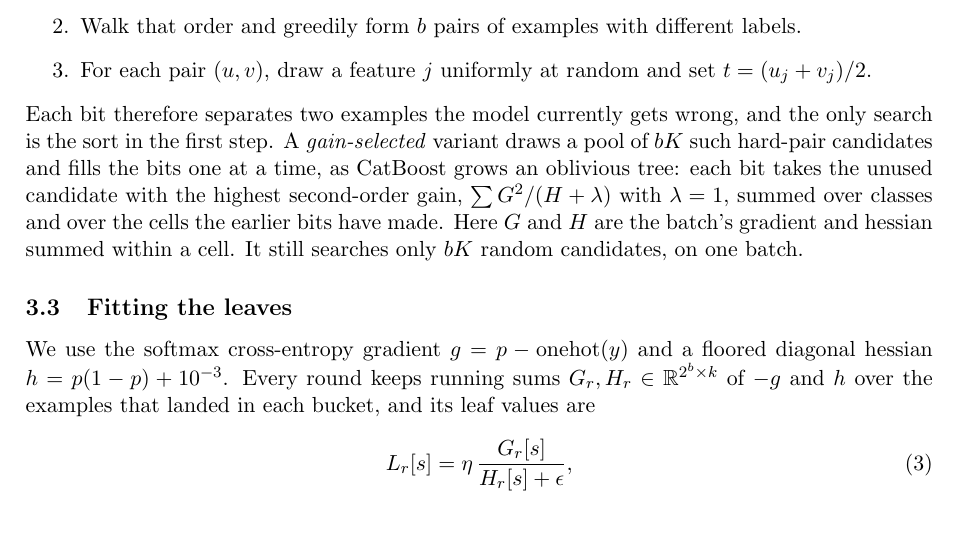
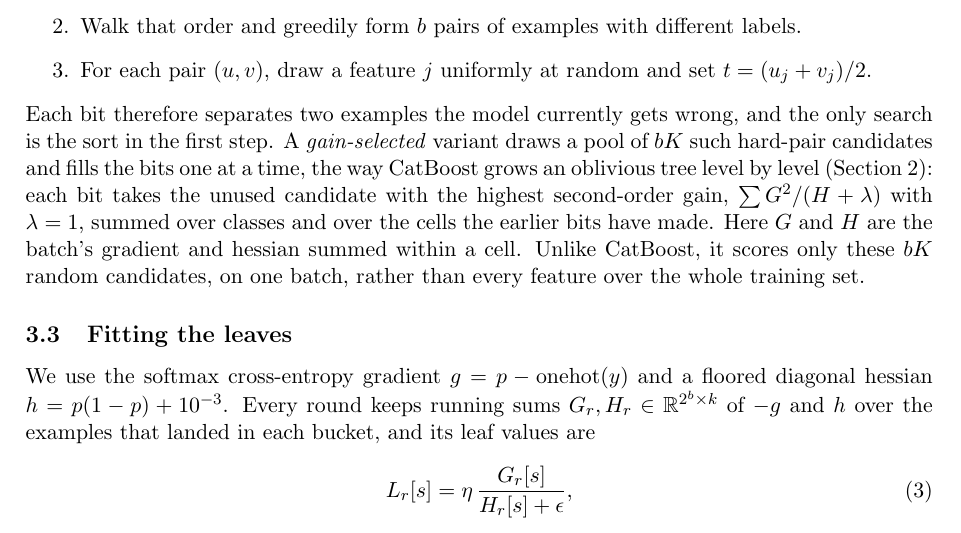
Before and after one commit to minip8/FIT2082, a LaTeX paper (paper/paper.tex): part of page 4 of 15, cut so that both start at the same text. Compiled offline with pdfLaTeX.

Commit message:
docs: make the catboost link in predicate choice explicit (claude)
"As CatBoost grows an oblivious tree" relied on the reader remembering
Section 2 and did not say what is shared, so it read as a stray mention. The
sentence now points back to related work and says what is shared (bits
filled level by level, by gain within the earlier bits' cells) and what
differs (a small pool of random candidates on one batch, not every feature
over the training set).

Co-Authored-By: Claude Opus 5.5 <noreply@anthropic.com>

```diff
--- a/paper/paper.tex
+++ b/paper/paper.tex
@@ -232,11 +232,13 @@ a new round's predicates are chosen as follows:
 Each bit therefore separates two examples the model currently gets wrong, and
 the only search is the sort in the first step. A \emph{gain-selected} variant
 draws a pool of $bK$ such hard-pair candidates and fills the bits one at a
-time, as CatBoost grows an oblivious tree: each bit takes the unused candidate
+time, the way CatBoost grows an oblivious tree level by level
+(\cref{sec:related}): each bit takes the unused candidate
 with the highest second-order gain, $\sum G^2/(H+\lambda)$ with $\lambda = 1$,
 summed over classes and over the cells the earlier bits have made. Here $G$
-and $H$ are the batch's gradient and hessian summed within a cell. It still
-searches only $bK$ random candidates, on one batch.
+and $H$ are the batch's gradient and hessian summed within a cell. Unlike
+CatBoost, it scores only these $bK$ random candidates, on one batch, rather
+than every feature over the whole training set.
 
 \subsection{Fitting the leaves}
 \label{sec:leaves}
```
Also changed, not shown: paper/paper.pdf.
